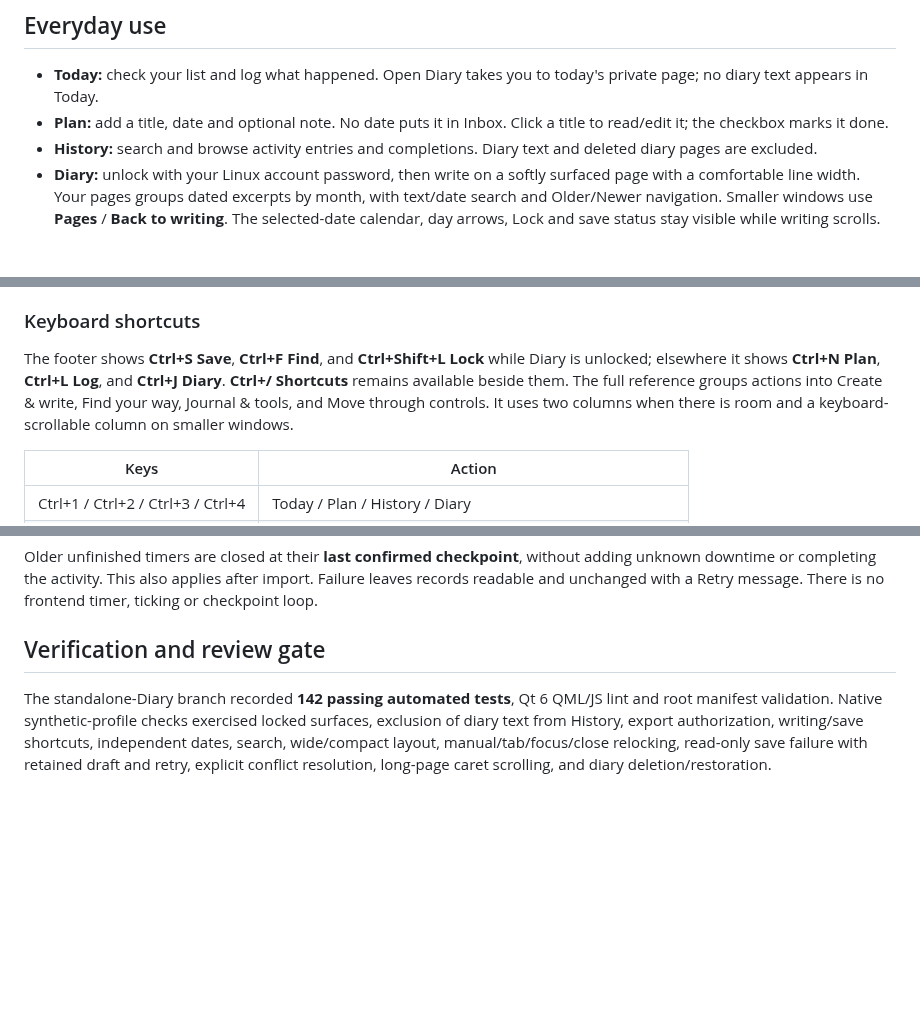
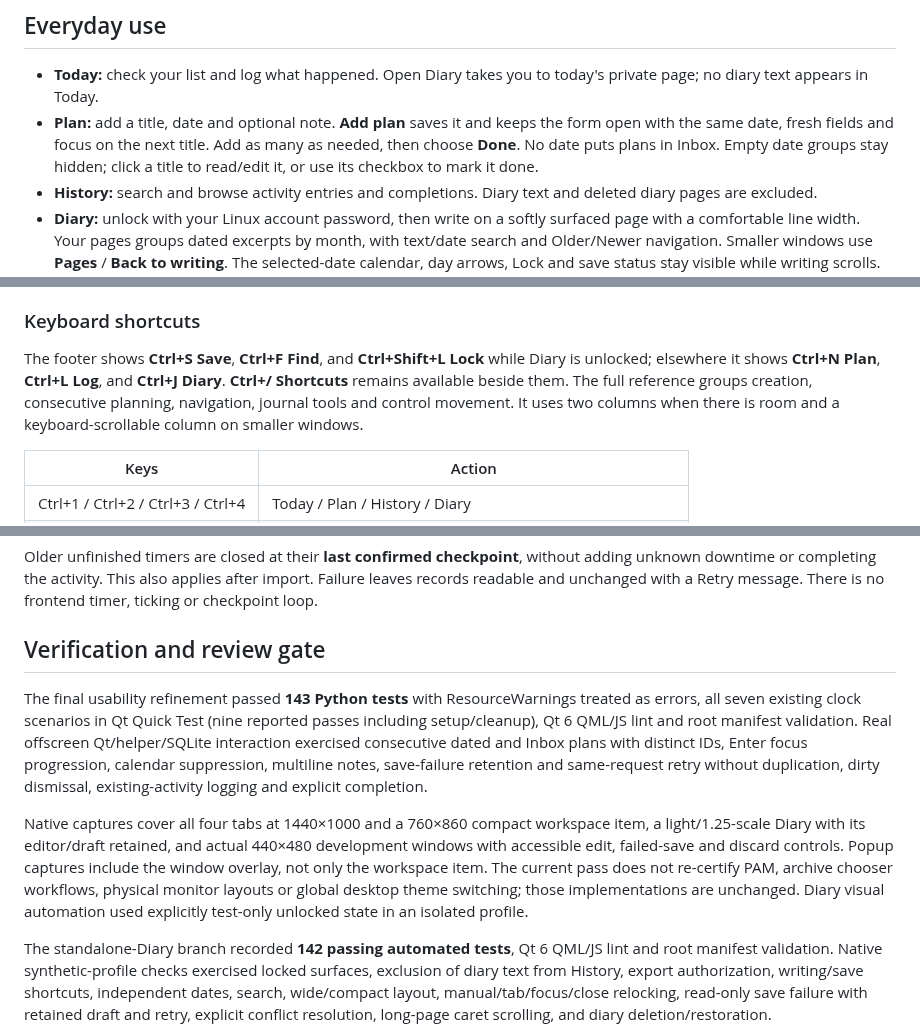
Before and after one commit to naolselemon/daymark, a Markdown page: README.md, 3 parts joined by grey strips. GitHub-like rendering; blank space fills up the shorter version.

```diff
--- a/README.md
+++ b/README.md
@@ -157,7 +157,7 @@ The default `--theme current` now follows Omarchy theme changes while the window
 ## Everyday use
 
 - **Today:** check your list and log what happened. Open Diary takes you to today's private page; no diary text appears in Today.
-- **Plan:** add a title, date and optional note. No date puts it in Inbox. Click a title to read/edit it; the checkbox marks it done.
+- **Plan:** add a title, date and optional note. **Add plan** saves it and keeps the form open with the same date, fresh fields and focus on the next title. Add as many as needed, then choose **Done**. No date puts plans in Inbox. Empty date groups stay hidden; click a title to read/edit it, or use its checkbox to mark it done.
 - **History:** search and browse activity entries and completions. Diary text and deleted diary pages are excluded.
 - **Diary:** unlock with your Linux account password, then write on a softly surfaced page with a comfortable line width. Your pages groups dated excerpts by month, with text/date search and Older/Newer navigation. Smaller windows use **Pages** / **Back to writing**. The selected-date calendar, day arrows, Lock and save status stay visible while writing scrolls. Choose Today inside the calendar or use Ctrl+J; Diary date selection remains independent of Today.
 - **Log activity:** create a new activity or select an existing one. Optionally mark it done. Logging never implies completion or duplicates an existing activity.
@@ -180,7 +180,7 @@ The diary starts locked and relocks when you leave its tab, the journal loses fo
 
 ### Keyboard shortcuts
 
-The footer shows **Ctrl+S Save**, **Ctrl+F Find**, and **Ctrl+Shift+L Lock** while Diary is unlocked; elsewhere it shows **Ctrl+N Plan**, **Ctrl+L Log**, and **Ctrl+J Diary**. **Ctrl+/ Shortcuts** remains available beside them. The full reference groups actions into Create & write, Find your way, Journal & tools, and Move through controls. It uses two columns when there is room and a keyboard-scrollable column on smaller windows.
+The footer shows **Ctrl+S Save**, **Ctrl+F Find**, and **Ctrl+Shift+L Lock** while Diary is unlocked; elsewhere it shows **Ctrl+N Plan**, **Ctrl+L Log**, and **Ctrl+J Diary**. **Ctrl+/ Shortcuts** remains available beside them. The full reference groups creation, consecutive planning, navigation, journal tools and control movement. It uses two columns when there is room and a keyboard-scrollable column on smaller windows.
 
 | Keys | Action |
 | --- | --- |
@@ -246,6 +250,10 @@ Old labels, durations, timezone context and measured intervals remain in storage
 Older unfinished timers are closed at their **last confirmed checkpoint**, without adding unknown downtime or completing the activity. This also applies after import. Failure leaves records readable and unchanged with a Retry message. There is no frontend timer, ticking or checkpoint loop.
 
 ## Verification and review gate
+
+The final usability refinement passed **143 Python tests** with ResourceWarnings treated as errors, all seven existing clock scenarios in Qt Quick Test (nine reported passes including setup/cleanup), Qt 6 QML/JS lint and root manifest validation. Real offscreen Qt/helper/SQLite interaction exercised consecutive dated and Inbox plans with distinct IDs, Enter focus progression, calendar suppression, multiline notes, save-failure retention and same-request retry without duplication, dirty dismissal, existing-activity logging and explicit completion.
+
+Native captures cover all four tabs at 1440×1000 and a 760×860 compact workspace item, a light/1.25-scale Diary with its editor/draft retained, and actual 440×480 development windows with accessible edit, failed-save and discard controls. Popup captures include the window overlay, not only the workspace item. The current pass does not re-certify PAM, archive chooser workflows, physical monitor layouts or global desktop theme switching; those implementations are unchanged. Diary visual automation used explicitly test-only unlocked state in an isolated profile.
 
 The standalone-Diary branch recorded **142 passing automated tests**, Qt 6 QML/JS lint and root manifest validation. Native synthetic-profile checks exercised locked surfaces, exclusion of diary text from History, export authorization, writing/save shortcuts, independent dates, search, wide/compact layout, manual/tab/focus/close relocking, read-only save failure with retained draft and retry, explicit conflict resolution, long-page caret scrolling, and diary deletion/restoration.
 
```
Also changed, not shown: other parts of README.md (+13 -9 lines), preview.png, 17 other files.
